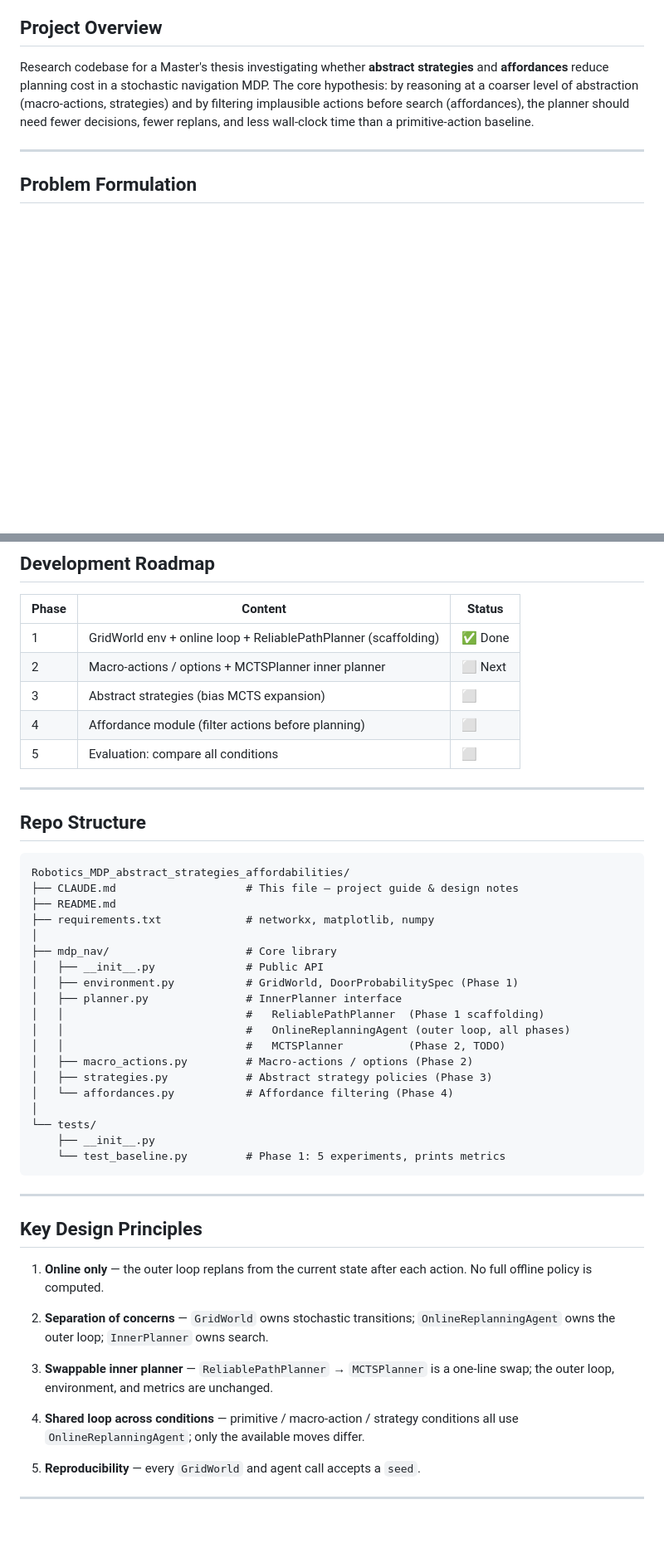
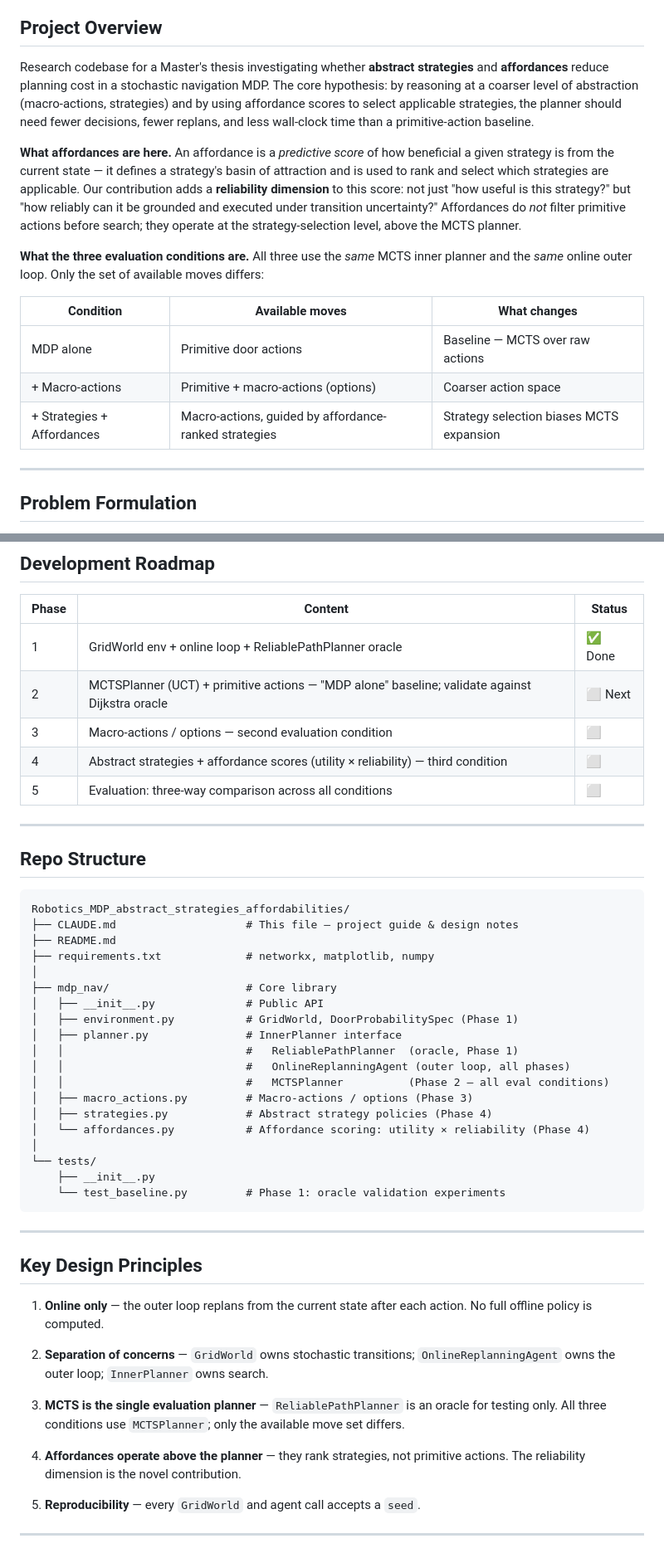
Before and after one commit to LouisGolding/Robotics_MDP_abstract_strategies_affordabilities, a Markdown page: CLAUDE.md, 2 parts joined by grey strips. Shown at 83% size. Rendered like a GitHub page; blank space fills up the shorter version.

````diff
--- a/CLAUDE.md
+++ b/CLAUDE.md
@@ -5,9 +5,28 @@
 Research codebase for a Master's thesis investigating whether **abstract
 strategies** and **affordances** reduce planning cost in a stochastic
 navigation MDP.  The core hypothesis: by reasoning at a coarser level of
-abstraction (macro-actions, strategies) and by filtering implausible actions
-before search (affordances), the planner should need fewer decisions, fewer
+abstraction (macro-actions, strategies) and by using affordance scores to
+select applicable strategies, the planner should need fewer decisions, fewer
 replans, and less wall-clock time than a primitive-action baseline.
+
+**What affordances are here.**  An affordance is a *predictive score* of how
+beneficial a given strategy is from the current state — it defines a
+strategy's basin of attraction and is used to rank and select which strategies
+are applicable.  Our contribution adds a **reliability dimension** to this
+score: not just "how useful is this strategy?" but "how reliably can it be
+grounded and executed under transition uncertainty?"  Affordances do *not*
+filter primitive actions before search; they operate at the strategy-selection
+level, above the MCTS planner.
+
+**What the three evaluation conditions are.**  All three use the *same* MCTS
+inner planner and the *same* online outer loop.  Only the set of available
+moves differs:
+
+| Condition | Available moves | What changes |
+|-----------|----------------|--------------|
+| MDP alone | Primitive door actions | Baseline — MCTS over raw actions |
+| + Macro-actions | Primitive + macro-actions (options) | Coarser action space |
+| + Strategies + Affordances | Macro-actions, guided by affordance-ranked strategies | Strategy selection biases MCTS expansion |
 
 ---
 
@@ -103,11 +142,11 @@ planning. *ECML 2006*, LNCS vol 4212.
 
 | Phase | Content | Status |
 |-------|---------|--------|
-| 1 | GridWorld env + online loop + ReliablePathPlanner (scaffolding) | ✅ Done |
-| 2 | Macro-actions / options + MCTSPlanner inner planner | ⬜ Next |
-| 3 | Abstract strategies (bias MCTS expansion) | ⬜ |
-| 4 | Affordance module (filter actions before planning) | ⬜ |
-| 5 | Evaluation: compare all conditions | ⬜ |
+| 1 | GridWorld env + online loop + ReliablePathPlanner oracle | ✅ Done |
+| 2 | MCTSPlanner (UCT) + primitive actions — "MDP alone" baseline; validate against Dijkstra oracle | ⬜ Next |
+| 3 | Macro-actions / options — second evaluation condition | ⬜ |
+| 4 | Abstract strategies + affordance scores (utility × reliability) — third condition | ⬜ |
+| 5 | Evaluation: three-way comparison across all conditions | ⬜ |
 
 ---
 
@@ -123,16 +162,16 @@ Robotics_MDP_abstract_strategies_affordabilities/
 │   ├── __init__.py              # Public API
 │   ├── environment.py           # GridWorld, DoorProbabilitySpec (Phase 1)
 │   ├── planner.py               # InnerPlanner interface
-│   │                            #   ReliablePathPlanner  (Phase 1 scaffolding)
+│   │                            #   ReliablePathPlanner  (oracle, Phase 1)
 │   │                            #   OnlineReplanningAgent (outer loop, all phases)
-│   │                            #   MCTSPlanner          (Phase 2, TODO)
-│   ├── macro_actions.py         # Macro-actions / options (Phase 2)
-│   ├── strategies.py            # Abstract strategy policies (Phase 3)
-│   └── affordances.py           # Affordance filtering (Phase 4)
+│   │                            #   MCTSPlanner          (Phase 2 — all eval conditions)
+│   ├── macro_actions.py         # Macro-actions / options (Phase 3)
+│   ├── strategies.py            # Abstract strategy policies (Phase 4)
+│   └── affordances.py           # Affordance scoring: utility × reliability (Phase 4)
 │
 └── tests/
     ├── __init__.py
-    └── test_baseline.py         # Phase 1: 5 experiments, prints metrics
+    └── test_baseline.py         # Phase 1: oracle validation experiments
 ```
 
 ---
@@ -145,11 +184,12 @@ Robotics_MDP_abstract_strategies_affordabilities/
 2. **Separation of concerns** — `GridWorld` owns stochastic transitions;
    `OnlineReplanningAgent` owns the outer loop; `InnerPlanner` owns search.
 
-3. **Swappable inner planner** — `ReliablePathPlanner` → `MCTSPlanner` is a
-   one-line swap; the outer loop, environment, and metrics are unchanged.
+3. **MCTS is the single evaluation planner** — `ReliablePathPlanner` is an
+   oracle for testing only.  All three conditions use `MCTSPlanner`; only
+   the available move set differs.
 
-4. **Shared loop across conditions** — primitive / macro-action / strategy
-   conditions all use `OnlineReplanningAgent`; only the available moves differ.
+4. **Affordances operate above the planner** — they rank strategies, not
+   primitive actions.  The reliability dimension is the novel contribution.
 
 5. **Reproducibility** — every `GridWorld` and agent call accepts a `seed`.
 
````
Also changed, not shown: other parts of CLAUDE.md (+42 -22 lines).
